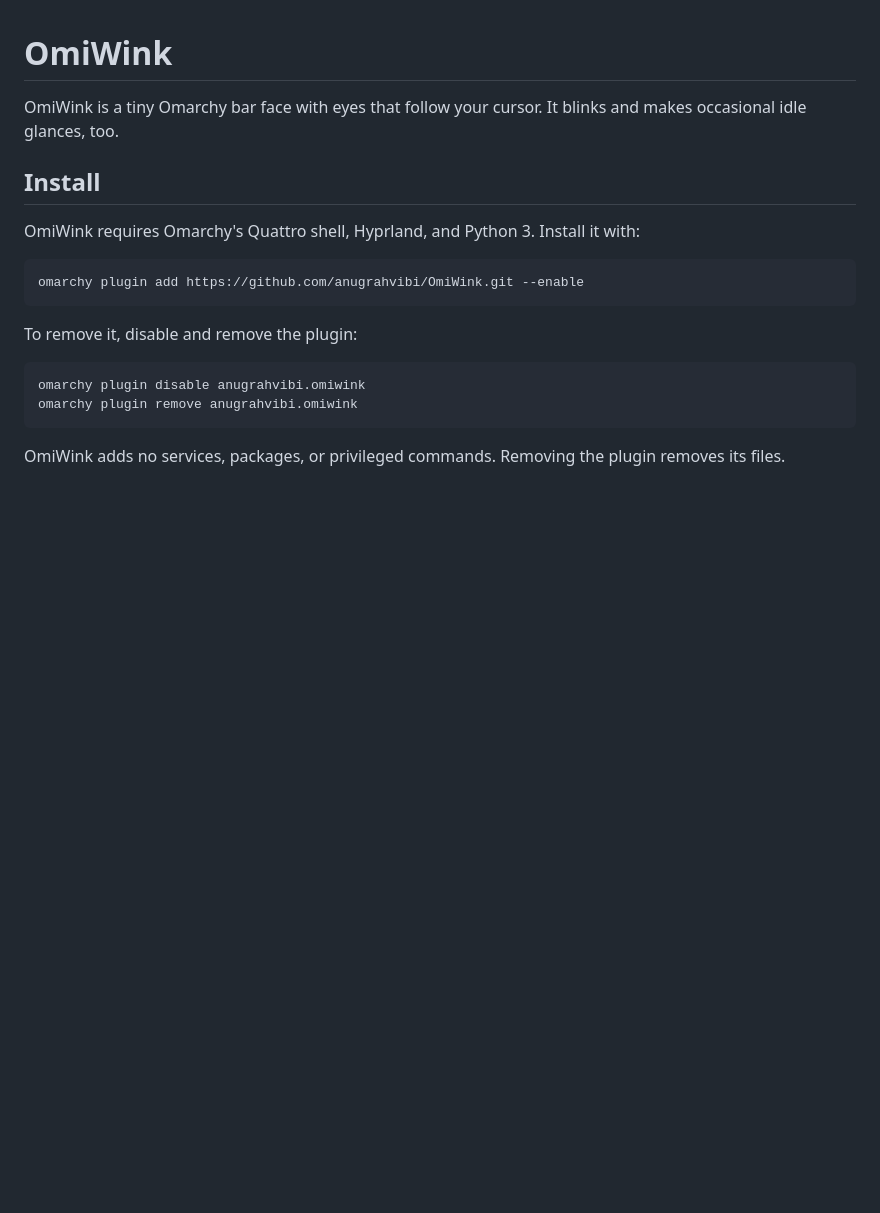
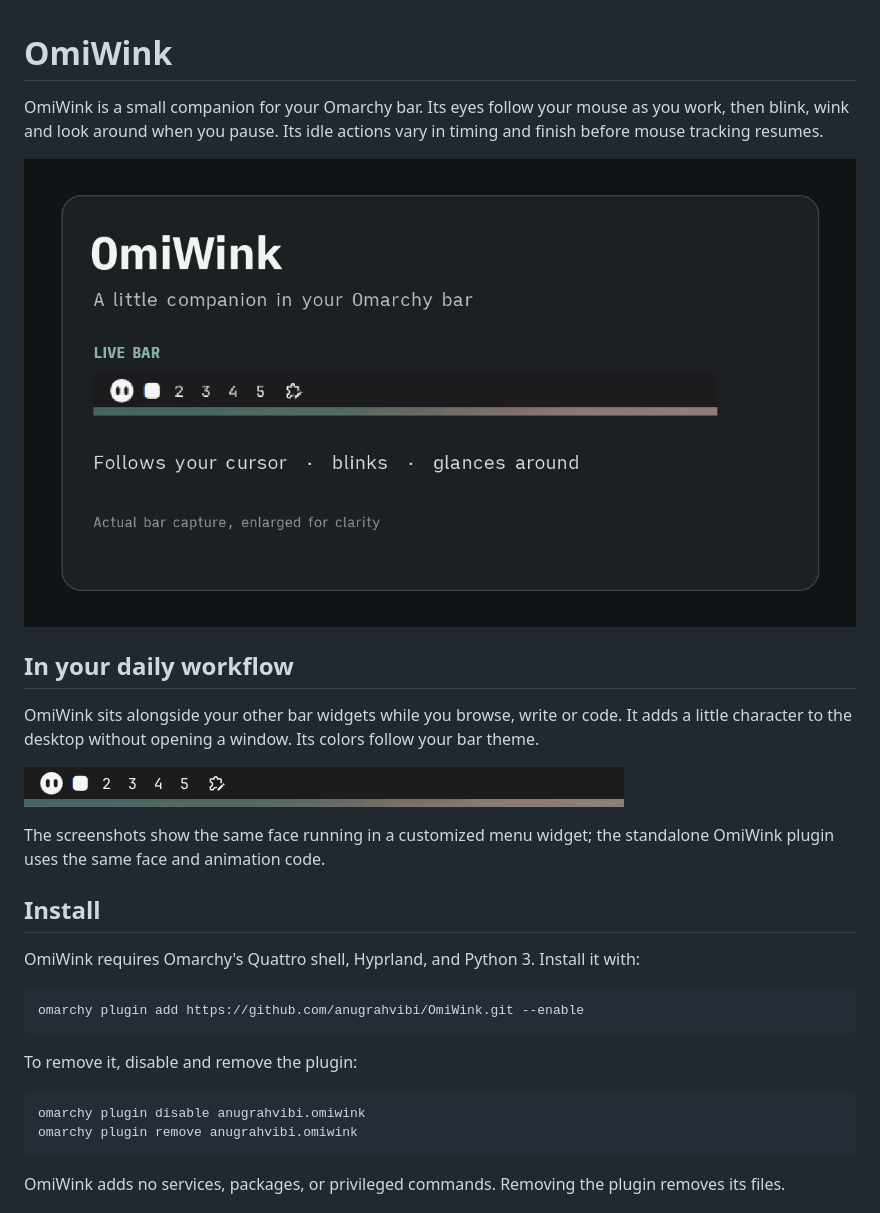
Before and after one commit to anugrahvibi/OmiWink, a Markdown page: README.md, the part around the change. Drawn GitHub-style; pictures changed too: images/bar.png (added), preview.png (added); blank space fills up the shorter version.

Commit message:
Update mascot motion and add visual preview

```diff
--- a/README.md
+++ b/README.md
@@ -1,6 +1,16 @@
 # OmiWink
 
-OmiWink is a tiny Omarchy bar face with eyes that follow your cursor. It blinks and makes occasional idle glances, too.
+OmiWink is a small companion for your Omarchy bar. Its eyes follow your mouse as you work, then blink, wink and look around when you pause. Its idle actions vary in timing and finish before mouse tracking resumes.
+
+![OmiWink in the Omarchy bar](preview.png)
+
+## In your daily workflow
+
+OmiWink sits alongside your other bar widgets while you browse, write or code. It adds a little character to the desktop without opening a window. Its colors follow your bar theme.
+
+![Close-up of the face on an Omarchy bar](images/bar.png)
+
+The screenshots show the same face running in a customized menu widget; the standalone OmiWink plugin uses the same face and animation code.
 
 ## Install
 
```
Also changed, not shown: 4 other files.
